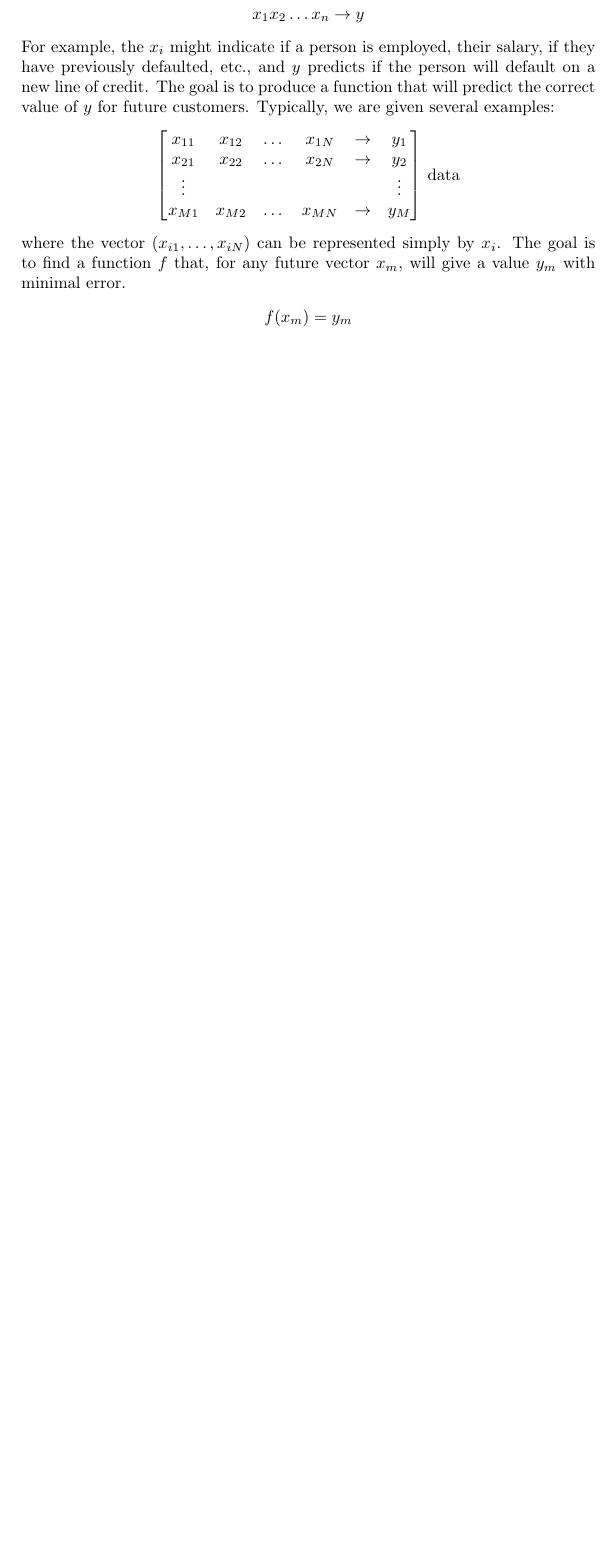
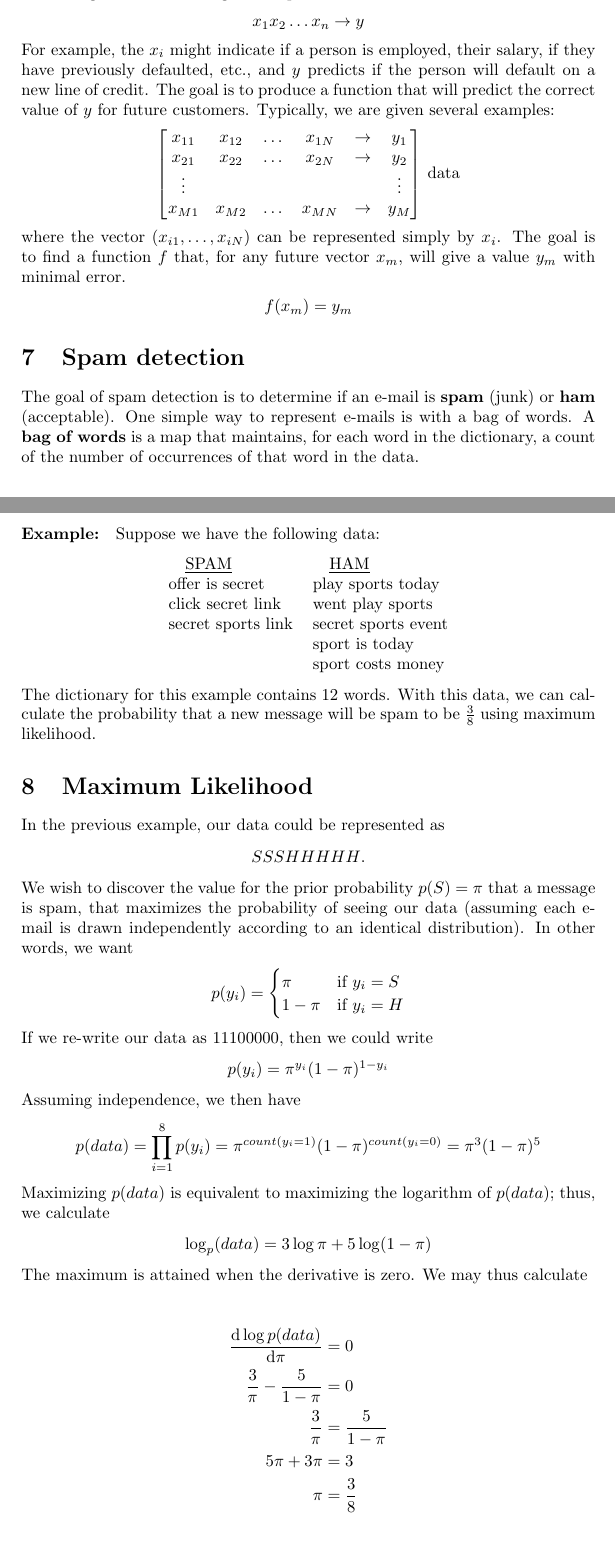
Before and after one commit to mlbalde/ai-class-notes, a LaTeX document (intro_to_ai.tex): part of page 11 of 11 before the commit and two parts of pages 11 and 12 of 12 after it, the two joined at a grey line, cut so that both start at the same text, the shorter picture padded with empty space. Compiled offline with pdfLaTeX.

Commit message:
started maximum likelihood

```diff
--- a/intro_to_ai.tex
+++ b/intro_to_ai.tex
@@ -952,4 +952,58 @@ where the vector $\left(x_{i1}, \dots, x_{iN}\right)$ can be represented simply
 $f(x_m) = y_m$
 \end{center}
 
+\section{Spam detection}
+
+The goal of spam detection is to determine if an e-mail is \textbf{spam} (junk) or \textbf{ham} (acceptable). One simple way to represent e-mails is with a bag of words. A \textbf{bag of words} is a map that maintains, for each word in the dictionary, a count of the number of occurrences of that word in the data.
+
+\paragraph{Example:} Suppose we have the following data:
+\begin{center}
+\begin{tabular}{l l}
+\quad \underline{SPAM} & \quad \underline{HAM} \\
+offer is secret & play sports today \\
+click secret link & went play sports \\
+secret sports link & secret sports event \\
+ & sport is today \\
+ & sport costs money
+\end{tabular}
+\end{center}
+The dictionary for this example contains 12 words. With this data, we can calculate the probability that a new message will be spam to be $\frac{3}{8}$ using maximum likelihood.
+
+\section{Maximum Likelihood}
+
+In the previous example, our data could be represented as
+\begin{center}
+$SSSHHHHH$.
+\end{center}
+We wish to discover the value for the prior probability $p(S) = \pi$ that a message is spam, that maximizes the probability of seeing our data (assuming each e-mail is drawn independently according to an identical distribution). In other words, we want
+\begin{center}
+$p(y_i) =
+\begin{cases}
+\pi & \text{if } y_i = S \\
+1 - \pi & \text{if } y_i = H
+\end{cases}$
+\end{center}
+If we re-write our data as $11100000$, then we could write
+\begin{center}
+$p(y_i) = \pi^{y_i} (1-\pi)^{1 - y_i}$
+\end{center}
+Assuming independence, we then have
+\begin{center}
+$p(data) = \displaystyle\prod_{i=1}^8 p(y_i) = \pi^{count(y_i=1)}(1-\pi)^{count(y_i = 0)} = \pi^3(1-\pi)^5$
+\end{center}
+Maximizing $p(data)$ is equivalent to maximizing the logarithm of $p(data)$; thus, we calculate
+\begin{center}
+$\log_p(data) = 3\log\pi + 5\log(1-\pi)$
+\end{center}
+The maximum is attained when the derivative is zero. We may thus calculate
+\begin{center}
+\begin{align*}
+\displaystyle\frac{\mathrm{d}\log p(data)}{\mathrm{d}\pi} & = 0 \\
+\frac{3}{\pi} - \frac{5}{1-\pi} & = 0 \\
+\frac{3}{\pi} & = \frac{5}{1-\pi} \\
+5\pi + 3\pi & = 3 \\
+\pi & = \frac{3}{8}
+\end{align*}
+\end{center}
+
 \end{document}
```
